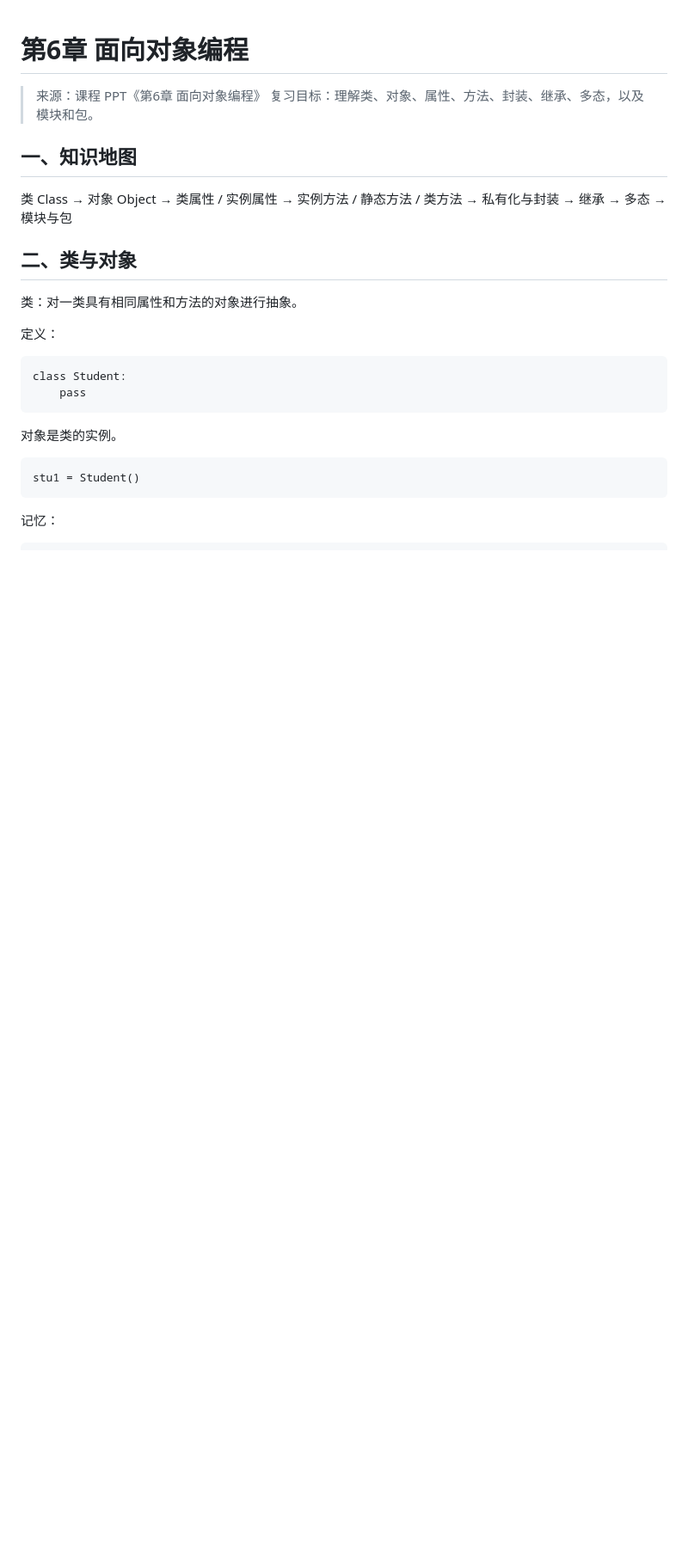
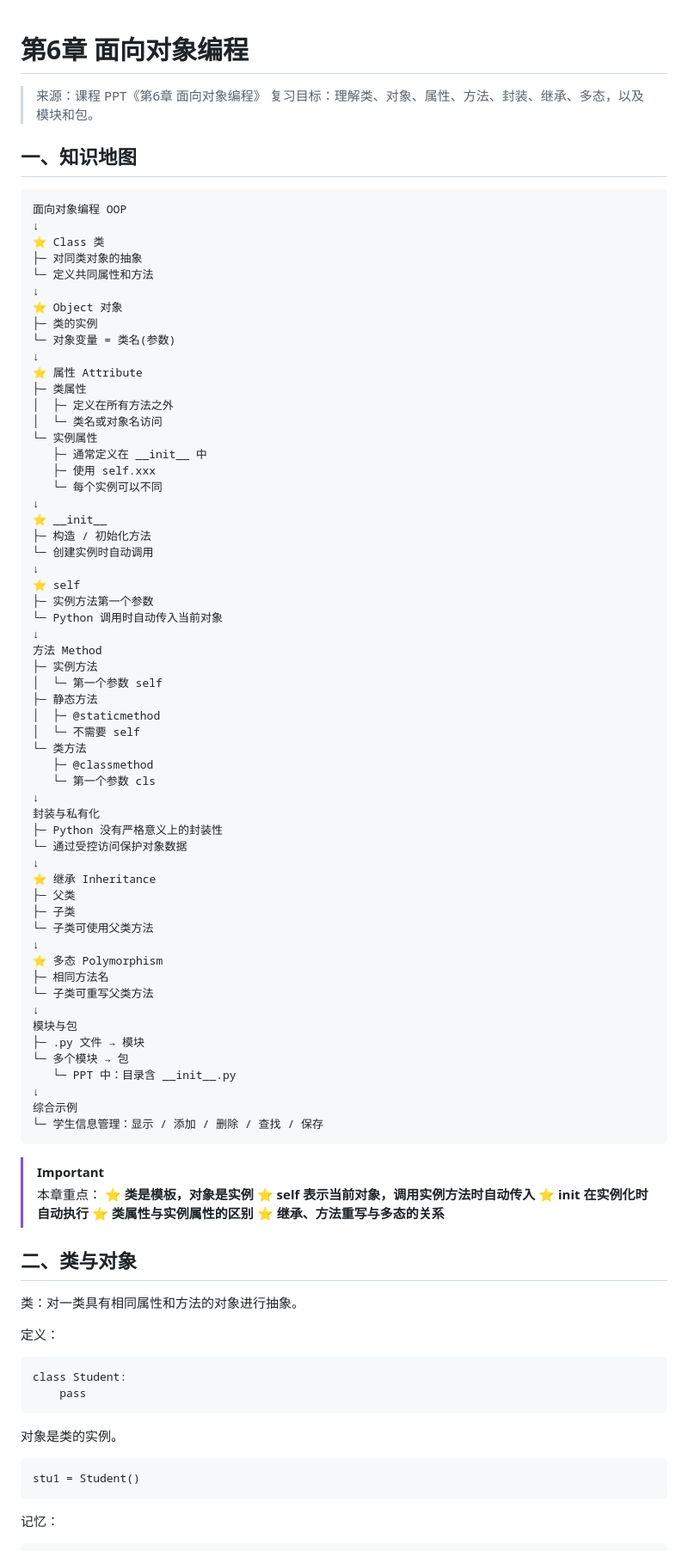
Before and after one commit to Tangxiinrui1119/AI-Windows-Security-Assistant, a Markdown page: notes/python/06-object-oriented-programming.md, the part around the change. Shown at 86% size. Drawn GitHub-style; blank space fills up the shorter version.

Commit message:
Expand Python knowledge map: 06-object-oriented-programming.md

```diff
--- a/notes/python/06-object-oriented-programming.md
+++ b/notes/python/06-object-oriented-programming.md
@@ -5,15 +5,71 @@
 
 ## 一、知识地图
 
-类 Class
-→ 对象 Object
-→ 类属性 / 实例属性
-→ 实例方法 / 静态方法 / 类方法
-→ 私有化与封装
-→ 继承
-→ 多态
-→ 模块与包
+    面向对象编程 OOP
+    ↓
+    ⭐ Class 类
+    ├─ 对同类对象的抽象
+    └─ 定义共同属性和方法
+    ↓
+    ⭐ Object 对象
+    ├─ 类的实例
+    └─ 对象变量 = 类名(参数)
+    ↓
+    ⭐ 属性 Attribute
+    ├─ 类属性
+    │  ├─ 定义在所有方法之外
+    │  └─ 类名或对象名访问
+    └─ 实例属性
+       ├─ 通常定义在 __init__ 中
+       ├─ 使用 self.xxx
+       └─ 每个实例可以不同
+    ↓
+    ⭐ __init__
+    ├─ 构造 / 初始化方法
+    └─ 创建实例时自动调用
+    ↓
+    ⭐ self
+    ├─ 实例方法第一个参数
+    └─ Python 调用时自动传入当前对象
+    ↓
+    方法 Method
+    ├─ 实例方法
+    │  └─ 第一个参数 self
+    ├─ 静态方法
+    │  ├─ @staticmethod
+    │  └─ 不需要 self
+    └─ 类方法
+       ├─ @classmethod
+       └─ 第一个参数 cls
+    ↓
+    封装与私有化
+    ├─ Python 没有严格意义上的封装性
+    └─ 通过受控访问保护对象数据
+    ↓
+    ⭐ 继承 Inheritance
+    ├─ 父类
+    ├─ 子类
+    └─ 子类可使用父类方法
+    ↓
+    ⭐ 多态 Polymorphism
+    ├─ 相同方法名
+    └─ 子类可重写父类方法
+    ↓
+    模块与包
+    ├─ .py 文件 → 模块
+    └─ 多个模块 → 包
+       └─ PPT 中：目录含 __init__.py
+    ↓
+    综合示例
+    └─ 学生信息管理：显示 / 添加 / 删除 / 查找 / 保存
 
+> [!IMPORTANT]
+> 本章重点：
+> **⭐ 类是模板，对象是实例**
+> **⭐ self 表示当前对象，调用实例方法时自动传入**
+> **⭐ __init__ 在实例化时自动执行**
+> **⭐ 类属性与实例属性的区别**
+> **⭐ 继承、方法重写与多态的关系**
 ## 二、类与对象
 
 类：对一类具有相同属性和方法的对象进行抽象。
```
